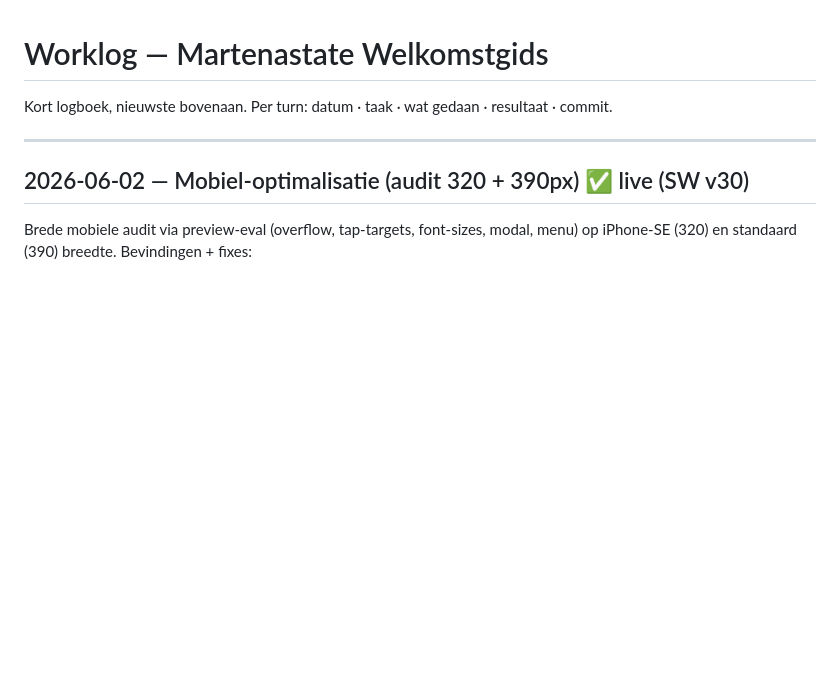
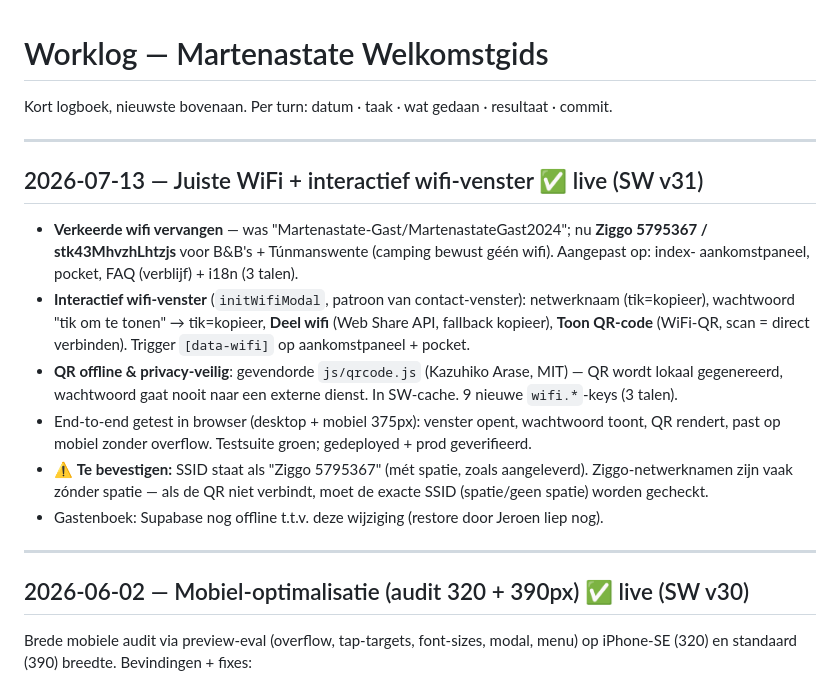
Before and after one commit to Cycle-Up/camping-martenastate, a Markdown page: WORKLOG.md, the part around the change. GitHub-like rendering; blank space fills up the shorter version.

Commit message:
WORKLOG: wifi-gegevens + interactief wifi-venster met QR
Co-Authored-By: Claude Opus 4.8 <noreply@anthropic.com>

```diff
--- a/WORKLOG.md
+++ b/WORKLOG.md
@@ -1,6 +1,23 @@
 # Worklog — Martenastate Welkomstgids
 
 Kort logboek, nieuwste bovenaan. Per turn: datum · taak · wat gedaan · resultaat · commit.
+
+---
+
+## 2026-07-13 — Juiste WiFi + interactief wifi-venster ✅ live (SW v31)
+- **Verkeerde wifi vervangen** — was "Martenastate-Gast/MartenastateGast2024"; nu **Ziggo 5795367 /
+  stk43MhvzhLhtzjs** voor B&B's + Túnmanswente (camping bewust géén wifi). Aangepast op: index-
+  aankomstpaneel, pocket, FAQ (verblijf) + i18n (3 talen).
+- **Interactief wifi-venster** (`initWifiModal`, patroon van contact-venster): netwerknaam (tik=kopieer),
+  wachtwoord "tik om te tonen" → tik=kopieer, **Deel wifi** (Web Share API, fallback kopieer),
+  **Toon QR-code** (WiFi-QR, scan = direct verbinden). Trigger `[data-wifi]` op aankomstpaneel + pocket.
+- **QR offline & privacy-veilig**: gevendorde `js/qrcode.js` (Kazuhiko Arase, MIT) — QR wordt lokaal
+  gegenereerd, wachtwoord gaat nooit naar een externe dienst. In SW-cache. 9 nieuwe `wifi.*`-keys (3 talen).
+- End-to-end getest in browser (desktop + mobiel 375px): venster opent, wachtwoord toont, QR rendert,
+  past op mobiel zonder overflow. Testsuite groen; gedeployed + prod geverifieerd.
+- ⚠️ **Te bevestigen:** SSID staat als "Ziggo 5795367" (mét spatie, zoals aangeleverd). Ziggo-netwerknamen
+  zijn vaak zónder spatie — als de QR niet verbindt, moet de exacte SSID (spatie/geen spatie) worden gecheckt.
+- Gastenboek: Supabase nog offline t.t.v. deze wijziging (restore door Jeroen liep nog).
 
 ---
 
```
